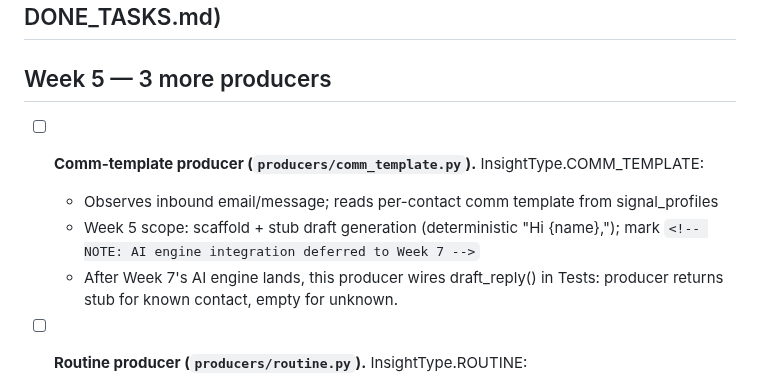
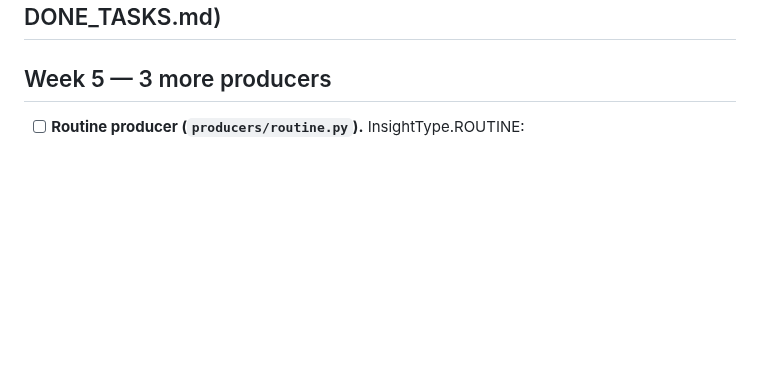
Before and after one commit to jlgreen11/life-os, a Markdown page: NEXT_TASKS.md, the part around the change. Rendered like a GitHub page; blank space fills up the shorter version.

Commit message:
WIP: mark Comm-template producer task done (4d5a039)
[gstack-context]
Decisions: bookkeeping for the Comm-template producer landed in 4d5a039.
Remaining: Week 5 — Routine producer is next; then Week 6 (FeedbackWeightStore + MomentEngine wiring).
Skill: v2-autonomous
[/gstack-context]

```diff
--- a/NEXT_TASKS.md
+++ b/NEXT_TASKS.md
@@ -35,12 +35,6 @@
 ## Week 4 — Producer base + 3 producers (complete, see DONE_TASKS.md)
 
 ## Week 5 — 3 more producers
-
-- [ ] **Comm-template producer (`producers/comm_template.py`).** InsightType.COMM_TEMPLATE:
-  - Observes inbound email/message; reads per-contact comm template from signal_profiles
-  - Week 5 scope: scaffold + stub draft generation (deterministic "Hi {name},"); mark `<!-- NOTE: AI engine integration deferred to Week 7 -->`
-  - After Week 7's AI engine lands, this producer wires draft_reply() in
-  Tests: producer returns stub for known contact, empty for unknown.
 
 - [ ] **Routine producer (`producers/routine.py`).** InsightType.ROUTINE:
   - Observes event stream; triggers at routine-violation points (e.g., Sunday 5pm if user historically plans week — routine detector writes these into signal_profiles.routine)
```
Also changed, not shown: DONE_TASKS.md (+2 -0 lines).
